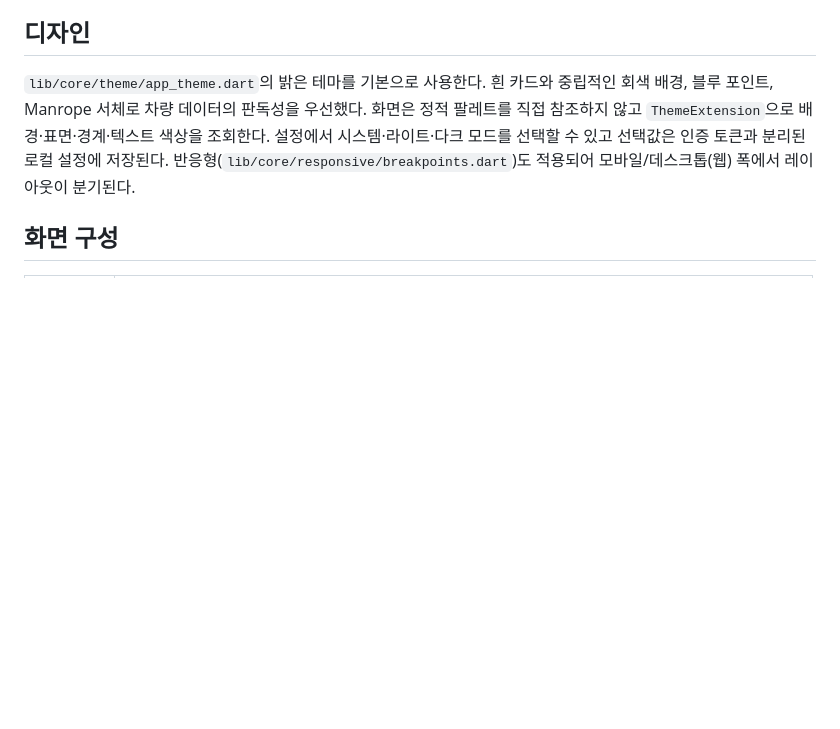
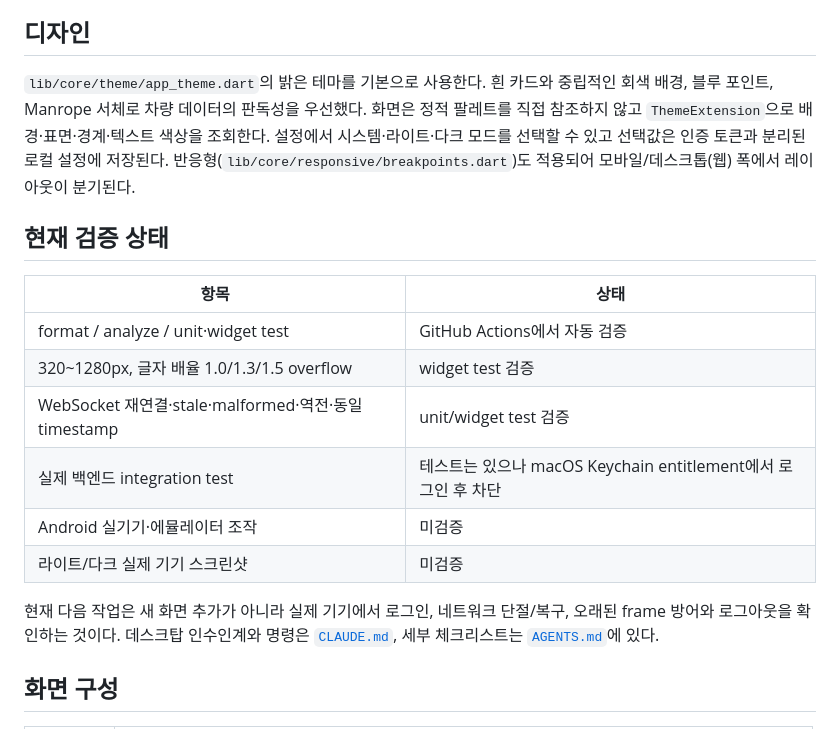
Before and after one commit to Seongwonp/vehicle-telemetry-app, a Markdown page: README.md, the part around the change. Rendered like a GitHub page; blank space fills up the shorter version.

```diff
--- a/README.md
+++ b/README.md
@@ -13,6 +13,21 @@
 인증 토큰과 분리된 로컬 설정에 저장된다.
 반응형(`lib/core/responsive/breakpoints.dart`)도 적용되어 모바일/데스크톱(웹) 폭에서
 레이아웃이 분기된다.
+
+## 현재 검증 상태
+
+| 항목 | 상태 |
+| --- | --- |
+| format / analyze / unit·widget test | GitHub Actions에서 자동 검증 |
+| 320~1280px, 글자 배율 1.0/1.3/1.5 overflow | widget test 검증 |
+| WebSocket 재연결·stale·malformed·역전·동일 timestamp | unit/widget test 검증 |
+| 실제 백엔드 integration test | 테스트는 있으나 macOS Keychain entitlement에서 로그인 후 차단 |
+| Android 실기기·에뮬레이터 조작 | 미검증 |
+| 라이트/다크 실제 기기 스크린샷 | 미검증 |
+
+현재 다음 작업은 새 화면 추가가 아니라 실제 기기에서 로그인, 네트워크 단절/복구,
+오래된 frame 방어와 로그아웃을 확인하는 것이다. 데스크탑 인수인계와 명령은
+[`CLAUDE.md`](CLAUDE.md), 세부 체크리스트는 [`AGENTS.md`](AGENTS.md)에 있다.
 
 ## 화면 구성
 
```
Also changed, not shown: CLAUDE.md (added, +97 -0 lines), docs/devlog.md (+23 -0 lines).
